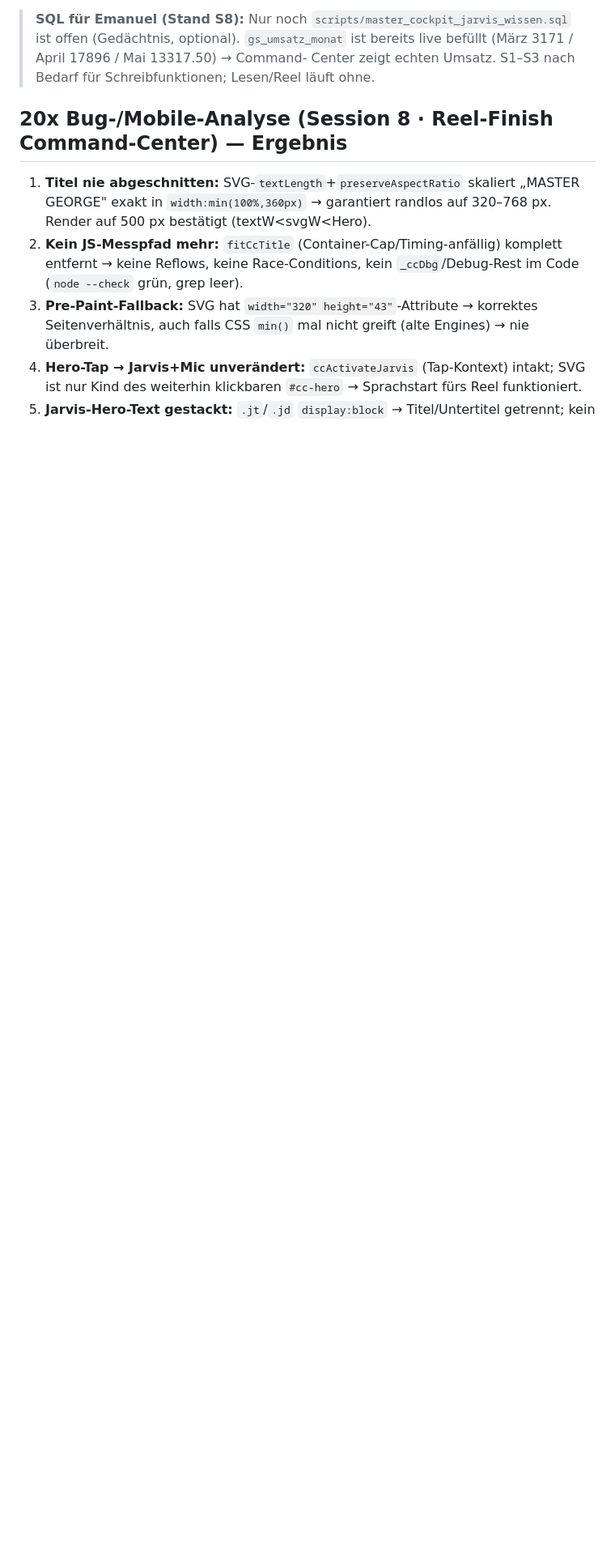
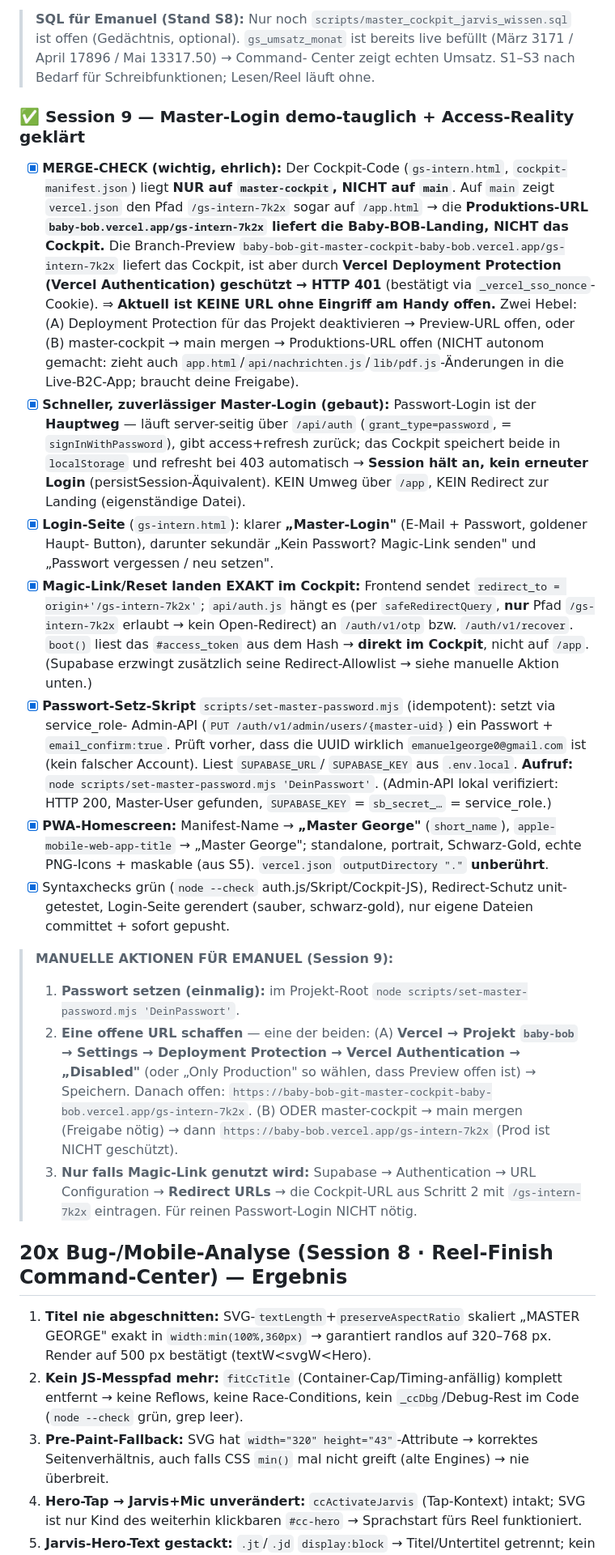
Before and after one commit to emanuelgeorge0-beep/baby-bob, a Markdown page: MASTER-COCKPIT-FORTSCHRITT.md, the part around the change. Shown at 81% size. Rendered like a GitHub page; blank space fills up the shorter version.

Commit message:
S9 Doku: Master-Login demo-tauglich, Access-Reality (Prod≠Cockpit, Preview 401), manuelle Schritte
Co-Authored-By: Claude Opus 4.8 <noreply@anthropic.com>

```diff
--- a/MASTER-COCKPIT-FORTSCHRITT.md
+++ b/MASTER-COCKPIT-FORTSCHRITT.md
@@ -217,6 +217,51 @@
 > **SQL für Emanuel (Stand S8):** Nur noch `scripts/master_cockpit_jarvis_wissen.sql` ist offen (Gedächtnis,
 > optional). `gs_umsatz_monat` ist bereits live befüllt (März 3171 / April 17896 / Mai 13317.50) → Command-
 > Center zeigt echten Umsatz. S1–S3 nach Bedarf für Schreibfunktionen; Lesen/Reel läuft ohne.
+
+### ✅ Session 9 — Master-Login demo-tauglich + Access-Reality geklärt
+- [x] **MERGE-CHECK (wichtig, ehrlich):** Der Cockpit-Code (`gs-intern.html`, `cockpit-manifest.json`)
+      liegt **NUR auf `master-cockpit`, NICHT auf `main`**. Auf `main` zeigt `vercel.json` den Pfad
+      `/gs-intern-7k2x` sogar auf `/app.html` → die **Produktions-URL `baby-bob.vercel.app/gs-intern-7k2x`
+      liefert die Baby-BOB-Landing, NICHT das Cockpit.** Die Branch-Preview
+      `baby-bob-git-master-cockpit-baby-bob.vercel.app/gs-intern-7k2x` liefert das Cockpit, ist aber durch
+      **Vercel Deployment Protection (Vercel Authentication) geschützt → HTTP 401** (bestätigt via
+      `_vercel_sso_nonce`-Cookie). ⇒ **Aktuell ist KEINE URL ohne Eingriff am Handy offen.** Zwei Hebel:
+      (A) Deployment Protection für das Projekt deaktivieren → Preview-URL offen, oder
+      (B) master-cockpit → main mergen → Produktions-URL offen (NICHT autonom gemacht: zieht auch
+      `app.html`/`api/nachrichten.js`/`lib/pdf.js`-Änderungen in die Live-B2C-App; braucht deine Freigabe).
+- [x] **Schneller, zuverlässiger Master-Login (gebaut):** Passwort-Login ist der **Hauptweg** — läuft
+      server-seitig über `/api/auth` (`grant_type=password`, = `signInWithPassword`), gibt access+refresh
+      zurück; das Cockpit speichert beide in `localStorage` und refresht bei 403 automatisch → **Session
+      hält an, kein erneuter Login** (persistSession-Äquivalent). KEIN Umweg über `/app`, KEIN Redirect
+      zur Landing (eigenständige Datei).
+- [x] **Login-Seite** (`gs-intern.html`): klarer **„Master-Login"** (E-Mail + Passwort, goldener Haupt-
+      Button), darunter sekundär „Kein Passwort? Magic-Link senden" und „Passwort vergessen / neu setzen".
+- [x] **Magic-Link/Reset landen EXAKT im Cockpit:** Frontend sendet `redirect_to = origin+'/gs-intern-7k2x'`;
+      `api/auth.js` hängt es (per `safeRedirectQuery`, **nur** Pfad `/gs-intern-7k2x` erlaubt → kein
+      Open-Redirect) an `/auth/v1/otp` bzw. `/auth/v1/recover`. `boot()` liest das `#access_token` aus dem
+      Hash → **direkt im Cockpit**, nicht auf `/app`. (Supabase erzwingt zusätzlich seine Redirect-Allowlist
+      → siehe manuelle Aktion unten.)
+- [x] **Passwort-Setz-Skript** `scripts/set-master-password.mjs` (idempotent): setzt via service_role-
+      Admin-API (`PUT /auth/v1/admin/users/{master-uid}`) ein Passwort + `email_confirm:true`. Prüft vorher,
+      dass die UUID wirklich `emanuelgeorge0@gmail.com` ist (kein falscher Account). Liest `SUPABASE_URL`/
+      `SUPABASE_KEY` aus `.env.local`. **Aufruf:** `node scripts/set-master-password.mjs 'DeinPasswort'`.
+      (Admin-API lokal verifiziert: HTTP 200, Master-User gefunden, `SUPABASE_KEY` = `sb_secret_…` = service_role.)
+- [x] **PWA-Homescreen:** Manifest-Name → **„Master George"** (`short_name`), `apple-mobile-web-app-title`
+      → „Master George"; standalone, portrait, Schwarz-Gold, echte PNG-Icons + maskable (aus S5). `vercel.json`
+      `outputDirectory "."` **unberührt**.
+- [x] Syntaxchecks grün (`node --check` auth.js/Skript/Cockpit-JS), Redirect-Schutz unit-getestet, Login-Seite
+      gerendert (sauber, schwarz-gold), nur eigene Dateien committet + sofort gepusht.
+
+> **MANUELLE AKTIONEN FÜR EMANUEL (Session 9):**
+> 1. **Passwort setzen (einmalig):** im Projekt-Root `node scripts/set-master-password.mjs 'DeinPasswort'`.
+> 2. **Eine offene URL schaffen** — eine der beiden:
+>    (A) **Vercel → Projekt `baby-bob` → Settings → Deployment Protection → Vercel Authentication →
+>        „Disabled"** (oder „Only Production" so wählen, dass Preview offen ist) → Speichern. Danach offen:
+>        `https://baby-bob-git-master-cockpit-baby-bob.vercel.app/gs-intern-7k2x`.
+>    (B) ODER master-cockpit → main mergen (Freigabe nötig) → dann
+>        `https://baby-bob.vercel.app/gs-intern-7k2x` (Prod ist NICHT geschützt).
+> 3. **Nur falls Magic-Link genutzt wird:** Supabase → Authentication → URL Configuration → **Redirect URLs**
+>    → die Cockpit-URL aus Schritt 2 mit `/gs-intern-7k2x` eintragen. Für reinen Passwort-Login NICHT nötig.
 
 ## 20x Bug-/Mobile-Analyse (Session 8 · Reel-Finish Command-Center) — Ergebnis
 1. **Titel nie abgeschnitten:** SVG-`textLength`+`preserveAspectRatio` skaliert „MASTER GEORGE" exakt in
```
